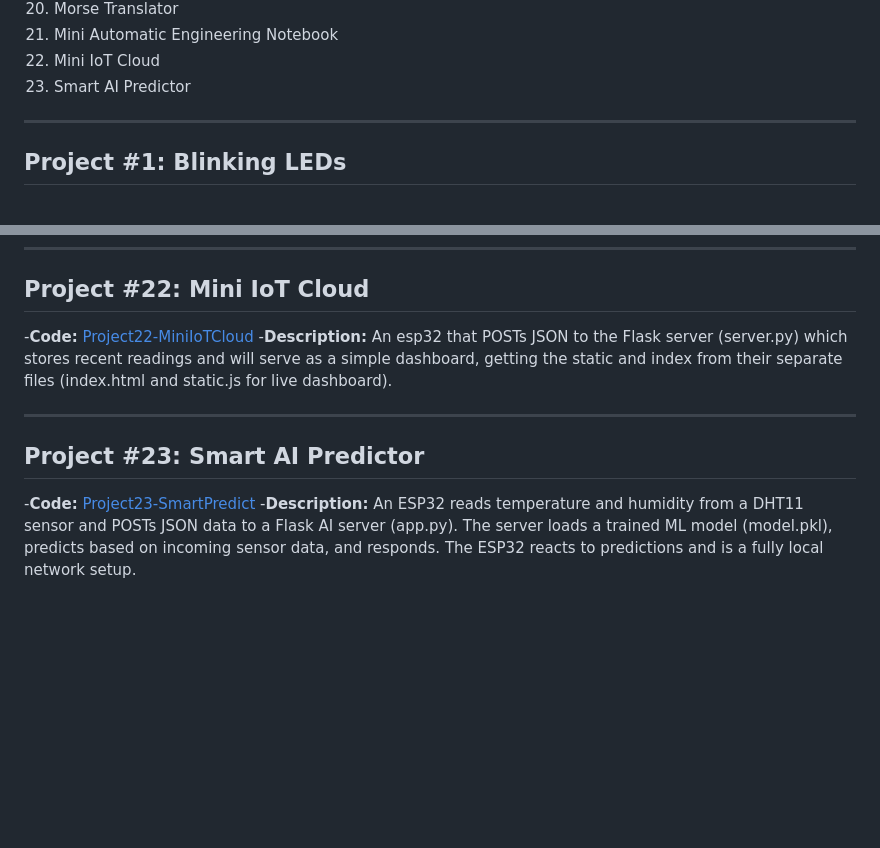
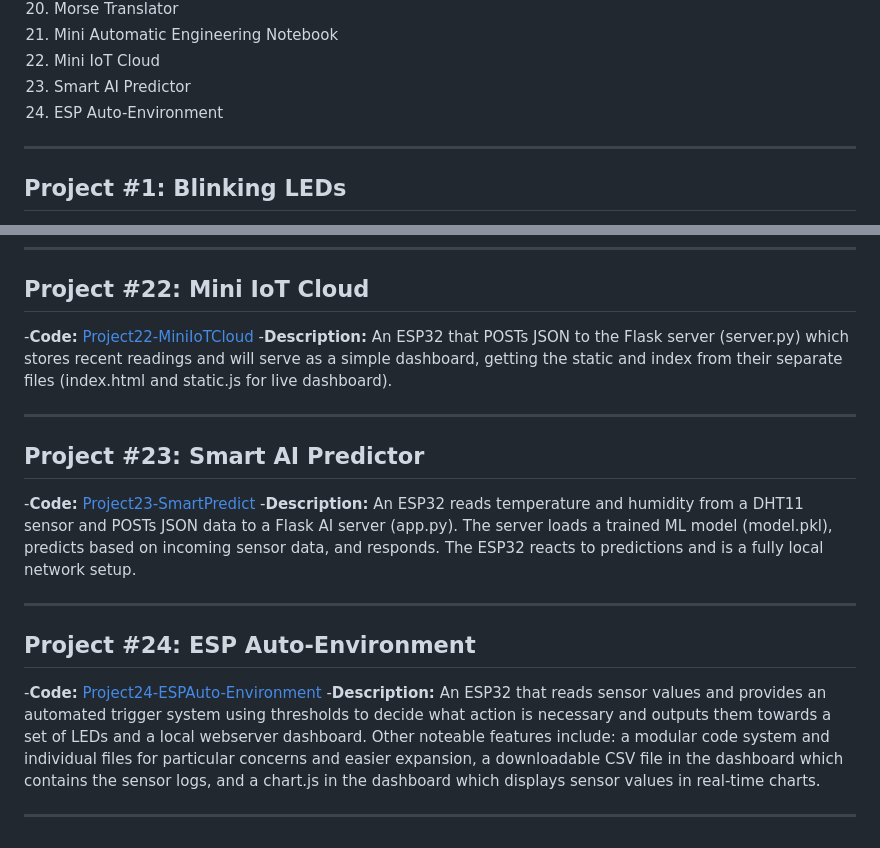
Before and after one commit to gabsolutely/esp32-projects, a Markdown page: README.md, 2 parts joined by grey strips. Rendered like a GitHub page; blank space fills up the shorter version.

```diff
--- a/README.md
+++ b/README.md
@@ -26,6 +26,7 @@ A list of my ESP32 projects, my journey ranging from simple LED blinks to multi-
 21. Mini Automatic Engineering Notebook
 22. Mini IoT Cloud
 23. Smart AI Predictor
+24. ESP Auto-Environment
 
 ---------
 
@@ -157,10 +158,18 @@ A list of my ESP32 projects, my journey ranging from simple LED blinks to multi-
 
 ## Project #22: Mini IoT Cloud
 -**Code:** [Project22-MiniIoTCloud](./Project22-MiniIoTCloud)
--**Description:** An esp32 that POSTs JSON to the Flask server (server.py) which stores recent readings and will serve as a simple dashboard, getting the static and index from their separate files (index.html and static.js for live dashboard).
+-**Description:** An ESP32 that POSTs JSON to the Flask server (server.py) which stores recent readings and will serve as a simple dashboard, getting the static and index from their separate files (index.html and static.js for live dashboard).
 
 ---------
 
 ## Project #23: Smart AI Predictor
 -**Code:** [Project23-SmartPredict](./Project23-SmartPredict)
 -**Description:** An ESP32 reads temperature and humidity from a DHT11 sensor and POSTs JSON data to a Flask AI server (app.py). The server loads a trained ML model (model.pkl), predicts based on incoming sensor data, and responds. The ESP32 reacts to predictions and is a fully local network setup.
+
+---------
+
+## Project #24: ESP Auto-Environment
+-**Code:** [Project24-ESPAuto-Environment](./Project24-ESPAuto-Environment)
+-**Description:** An ESP32 that reads sensor values and provides an automated trigger system using thresholds to decide what action is necessary and outputs them towards a set of LEDs and a local webserver dashboard. Other noteable features include: a modular code system and individual files for particular concerns and easier expansion, a downloadable CSV file in the dashboard which contains the sensor logs, and a chart.js in the dashboard which displays sensor values in real-time charts.
+
+---------
```
